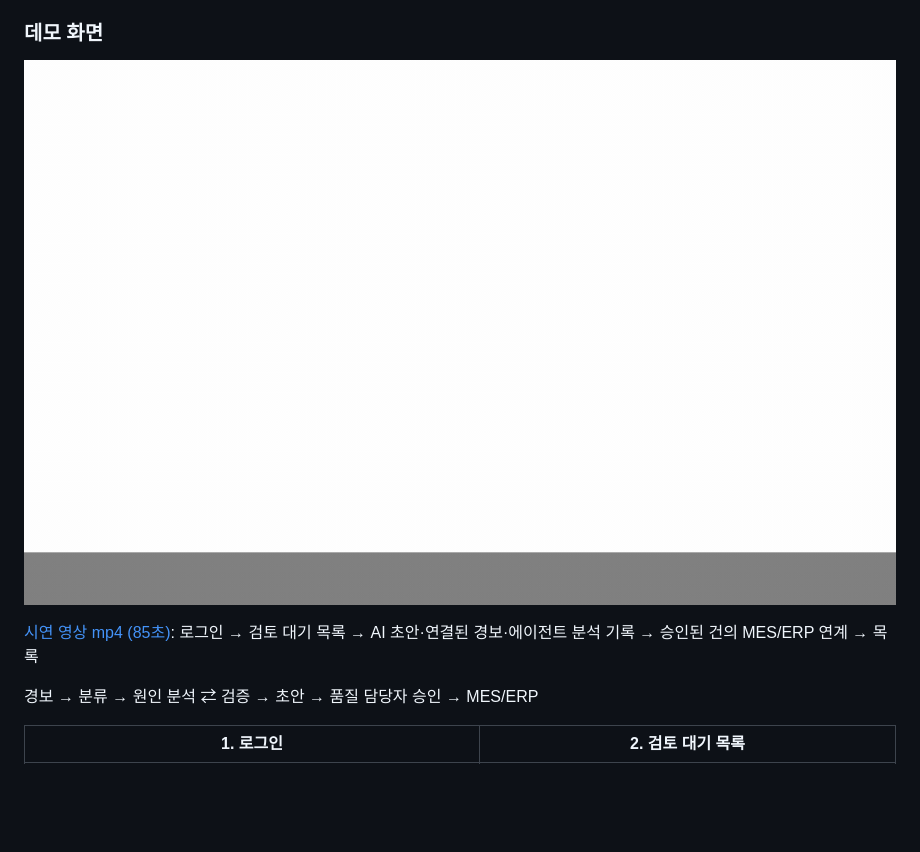
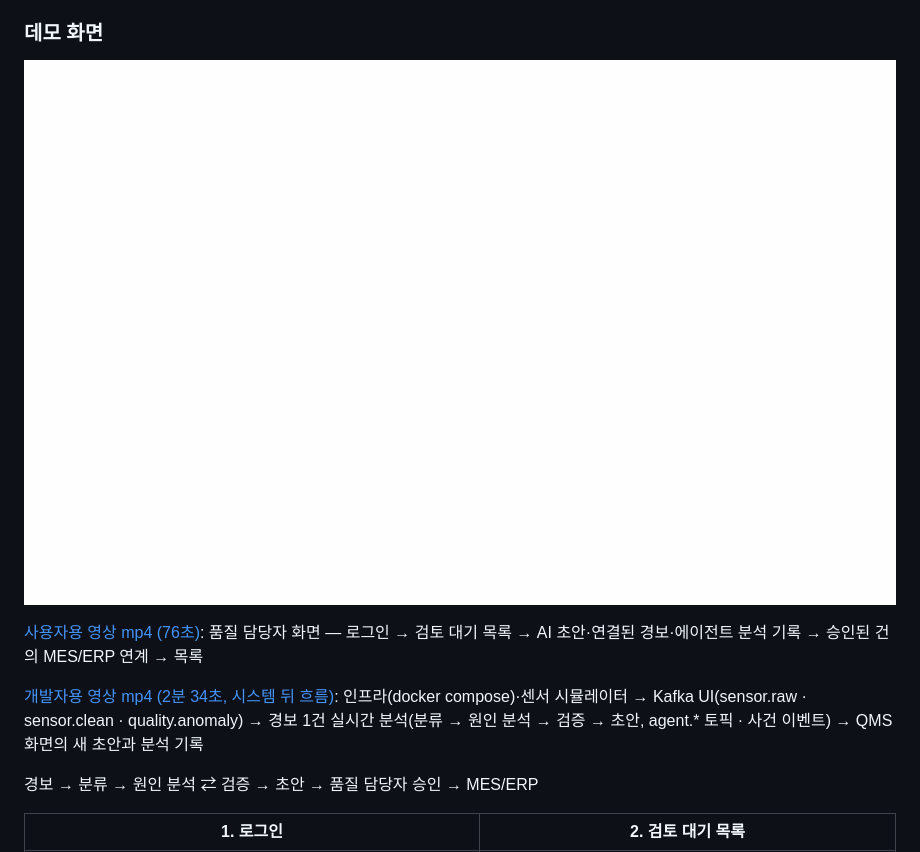
Before and after one commit to choiminjeong0623/qualiguard-agent, a Markdown page: README.md, the part around one of its changes. Drawn GitHub-style; pictures changed too: docs/demo/qualiguard-demo.gif; blank space fills up the shorter version.

Commit message:
개발자용 시연 영상(시스템 뒤 흐름) 추가, 사용자용 영상 아래 잘림 고침
- docs/demo/qualiguard-dev-demo.mp4 (2분 34초, 2.6MB): 인프라·센서 시뮬레이터(dry-run) → Kafka UI
  sensor.raw/sensor.clean/quality.anomaly → 경보 1건 실시간 분석(replay=true, tag demo-dev-…):
  앱 로그 [분류] 줄과 agent_incident_event 단계·agent.* 토픽 → 응답 요약 → Kafka UI agent.incident.triaged
  → QMS 새 초안(AI-2026-0113)과 분석 기록. 장면마다 아래쪽 자막, 분석 대기 약 30초는 잘라 냄
- 사용자용 영상 다시 녹화(76초): 시스템 Chrome 의 Playwright recordVideo 가 화면 아래 약 70~90px 를
  회색으로 잘라 녹화하던 문제. 스크린샷을 연속으로 찍어 시각에 맞춰 이어 붙이는 방식으로 바꿈. GIF 도 새로 만듦
- README 데모 절: 사용자용·개발자용 영상 링크와 장면 순서

Co-Authored-By: Claude Opus 5.5 <noreply@anthropic.com>
Claude-Session: https://claude.ai/code/session_01SJdujfm8XHoUJhDTqfpmrm

```diff
--- a/README.md
+++ b/README.md
@@ -27,5 +27,7 @@
 
-[시연 영상 mp4 (85초)](docs/demo/qualiguard-demo.mp4): 로그인 → 검토 대기 목록 → AI 초안·연결된 경보·에이전트 분석 기록 → 승인된 건의 MES/ERP 연계 → 목록
+[사용자용 영상 mp4 (76초)](docs/demo/qualiguard-demo.mp4): 품질 담당자 화면 — 로그인 → 검토 대기 목록 → AI 초안·연결된 경보·에이전트 분석 기록 → 승인된 건의 MES/ERP 연계 → 목록
+
+[개발자용 영상 mp4 (2분 34초, 시스템 뒤 흐름)](docs/demo/qualiguard-dev-demo.mp4): 인프라(docker compose)·센서 시뮬레이터 → Kafka UI(sensor.raw · sensor.clean · quality.anomaly) → 경보 1건 실시간 분석(분류 → 원인 분석 → 검증 → 초안, agent.* 토픽 · 사건 이벤트) → QMS 화면의 새 초안과 분석 기록
 
 경보 → 분류 → 원인 분석 ⇄ 검증 → 초안 → 품질 담당자 승인 → MES/ERP
 
```
Also changed, not shown: other parts of README.md (+1 -1 lines), 2 other files.
